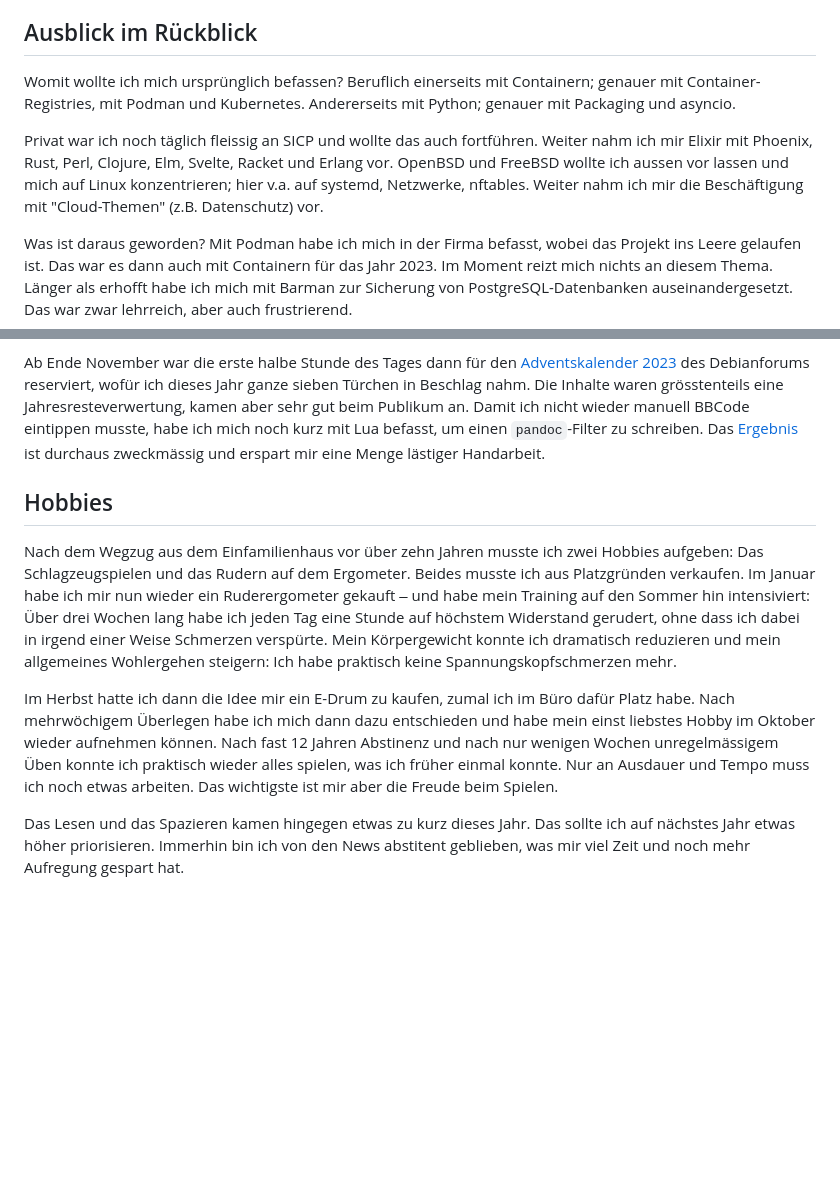
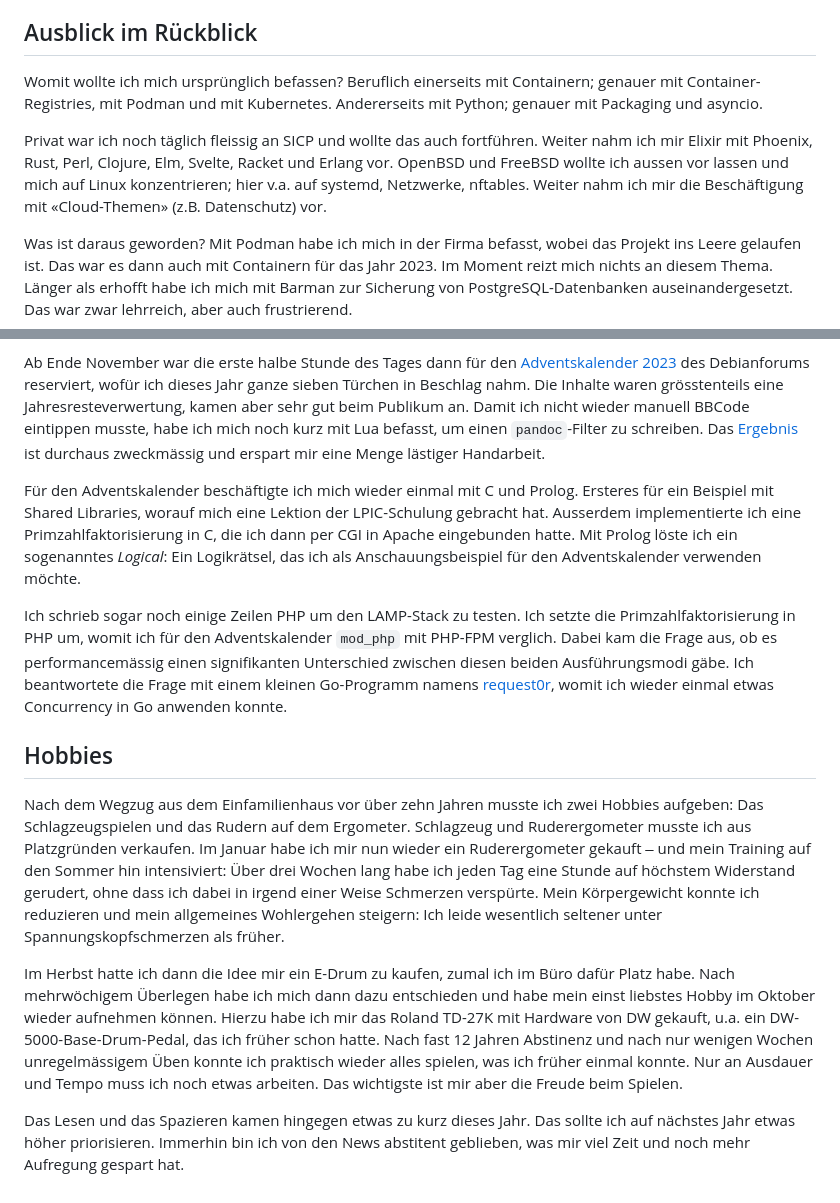
Before and after one commit to patrickbucher/paedubucher.ch, a Markdown page: articles.md/jahresrueckblick-2023.md, 2 parts joined by grey strips. Drawn GitHub-style; blank space fills up the shorter version.

```diff
--- a/articles.md/jahresrueckblick-2023.md
+++ b/articles.md/jahresrueckblick-2023.md
@@ -15,14 +15,14 @@ kombiniert.
 ## Ausblick im Rückblick
 
 Womit wollte ich mich ursprünglich befassen? Beruflich einerseits mit
-Containern; genauer mit Container-Registries, mit Podman und Kubernetes.
+Containern; genauer mit Container-Registries, mit Podman und mit Kubernetes.
 Andererseits mit Python; genauer mit Packaging und asyncio.
 
 Privat war ich noch täglich fleissig an SICP und wollte das auch fortführen.
 Weiter nahm ich mir Elixir mit Phoenix, Rust, Perl, Clojure, Elm, Svelte, Racket
 und Erlang vor. OpenBSD und FreeBSD wollte ich aussen vor lassen und mich auf
 Linux konzentrieren; hier v.a. auf systemd, Netzwerke, nftables. Weiter nahm ich
-mir die Beschäftigung mit "Cloud-Themen" (z.B. Datenschutz) vor.
+mir die Beschäftigung mit «Cloud-Themen» (z.B. Datenschutz) vor.
 
 Was ist daraus geworden? Mit Podman habe ich mich in der Firma befasst, wobei
 das Projekt ins Leere gelaufen ist. Das war es dann auch mit Containern für
@@ -157,24 +164,42 @@ schreiben. Das
 [Ergebnis](https://debianforum.de/forum/pastebin/?mode=view&s=42018) ist
 durchaus zweckmässig und erspart mir eine Menge lästiger Handarbeit.
 
+Für den Adventskalender beschäftigte ich mich wieder einmal mit C und Prolog.
+Ersteres für ein Beispiel mit Shared Libraries, worauf mich eine Lektion der
+LPIC-Schulung gebracht hat. Ausserdem implementierte ich eine
+Primzahlfaktorisierung in C, die ich dann per CGI in Apache eingebunden hatte.
+Mit Prolog löste ich ein sogenanntes _Logical_: Ein Logikrätsel, das ich als
+Anschauungsbeispiel für den Adventskalender verwenden möchte.
+
+Ich schrieb sogar noch einige Zeilen PHP um den LAMP-Stack zu testen. Ich setzte
+die Primzahlfaktorisierung in PHP um, womit ich für den Adventskalender
+`mod_php` mit PHP-FPM verglich. Dabei kam die Frage aus, ob es performancemässig
+einen signifikanten Unterschied zwischen diesen beiden Ausführungsmodi gäbe. Ich
+beantwortete die Frage mit einem kleinen Go-Programm namens
+[request0r](https://github.com/patrickbucher/request0r), womit ich wieder einmal
+etwas Concurrency in Go anwenden konnte.
+
 ## Hobbies
 
 Nach dem Wegzug aus dem Einfamilienhaus vor über zehn Jahren musste ich zwei
-Hobbies aufgeben: Das Schlagzeugspielen und das Rudern auf dem Ergometer. Beides
-musste ich aus Platzgründen verkaufen. Im Januar habe ich mir nun wieder ein
-Ruderergometer gekauft ‒ und habe mein Training auf den Sommer hin intensiviert:
-Über drei Wochen lang habe ich jeden Tag eine Stunde auf höchstem Widerstand
-gerudert, ohne dass ich dabei in irgend einer Weise Schmerzen verspürte. Mein
-Körpergewicht konnte ich dramatisch reduzieren und mein allgemeines Wohlergehen
-steigern: Ich habe praktisch keine Spannungskopfschmerzen mehr.
+Hobbies aufgeben: Das Schlagzeugspielen und das Rudern auf dem Ergometer.
+Schlagzeug und Ruderergometer musste ich aus Platzgründen verkaufen. Im Januar
+habe ich mir nun wieder ein Ruderergometer gekauft ‒ und mein Training auf den
+Sommer hin intensiviert: Über drei Wochen lang habe ich jeden Tag eine Stunde
+auf höchstem Widerstand gerudert, ohne dass ich dabei in irgend einer Weise
+Schmerzen verspürte. Mein Körpergewicht konnte ich reduzieren und mein
+allgemeines Wohlergehen steigern: Ich leide wesentlich seltener unter
+Spannungskopfschmerzen als früher.
 
 Im Herbst hatte ich dann die Idee mir ein E-Drum zu kaufen, zumal ich im Büro
 dafür Platz habe. Nach mehrwöchigem Überlegen habe ich mich dann dazu
 entschieden und habe mein einst liebstes Hobby im Oktober wieder aufnehmen
-können. Nach fast 12 Jahren Abstinenz und nach nur wenigen Wochen
-unregelmässigem Üben konnte ich praktisch wieder alles spielen, was ich früher
-einmal konnte. Nur an Ausdauer und Tempo muss ich noch etwas arbeiten. Das
-wichtigste ist mir aber die Freude beim Spielen.
+können. Hierzu habe ich mir das Roland TD-27K mit Hardware von DW gekauft, u.a.
+ein DW-5000-Base-Drum-Pedal, das ich früher schon hatte. Nach fast 12 Jahren
+Abstinenz und nach nur wenigen Wochen unregelmässigem Üben konnte ich praktisch
+wieder alles spielen, was ich früher einmal konnte. Nur an Ausdauer und Tempo
+muss ich noch etwas arbeiten. Das wichtigste ist mir aber die Freude beim
+Spielen.
 
 Das Lesen und das Spazieren kamen hingegen etwas zu kurz dieses Jahr. Das sollte
 ich auf nächstes Jahr etwas höher priorisieren. Immerhin bin ich von den News
```
Also changed, not shown: other parts of articles.md/jahresrueckblick-2023.md (+29 -22 lines).
